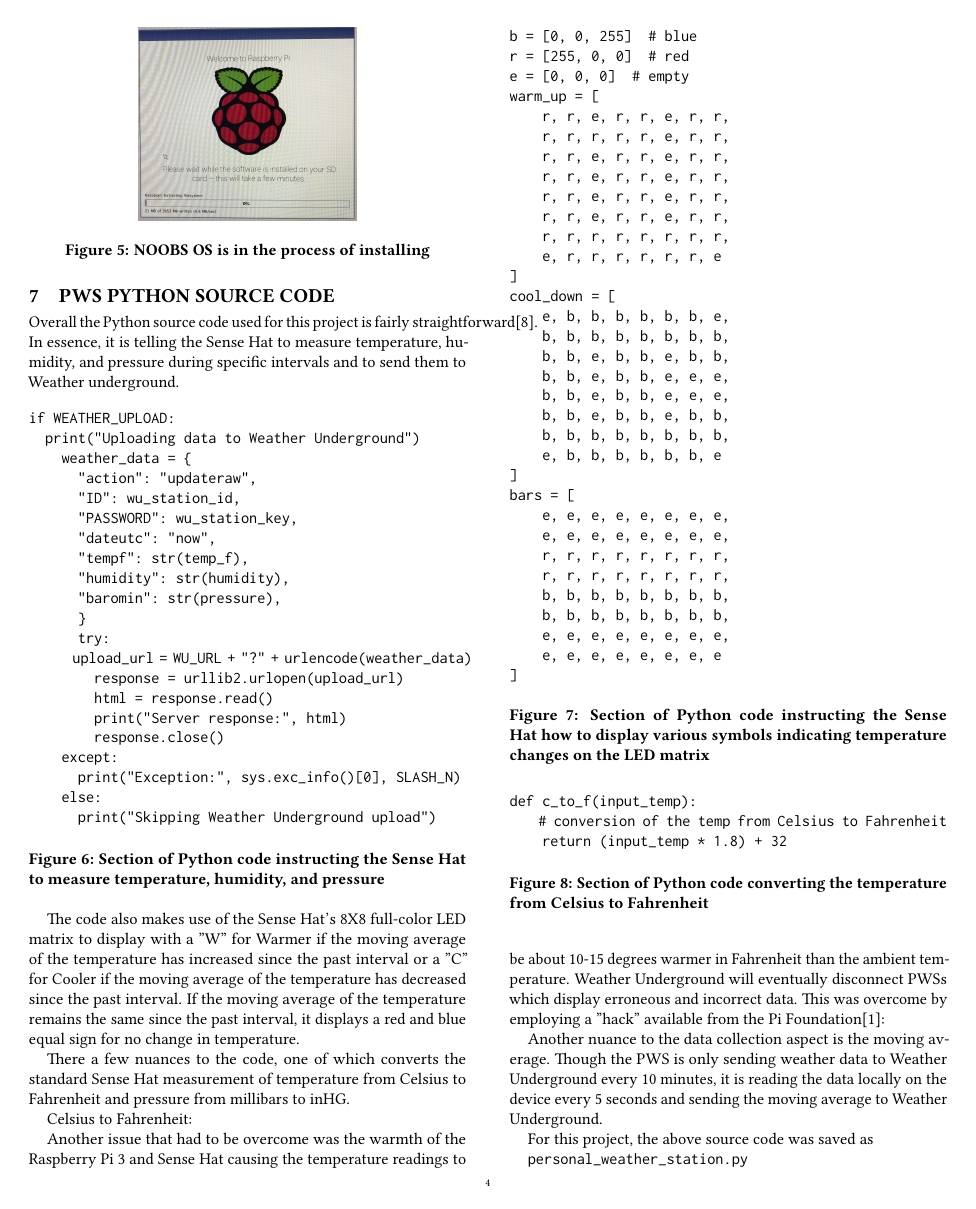
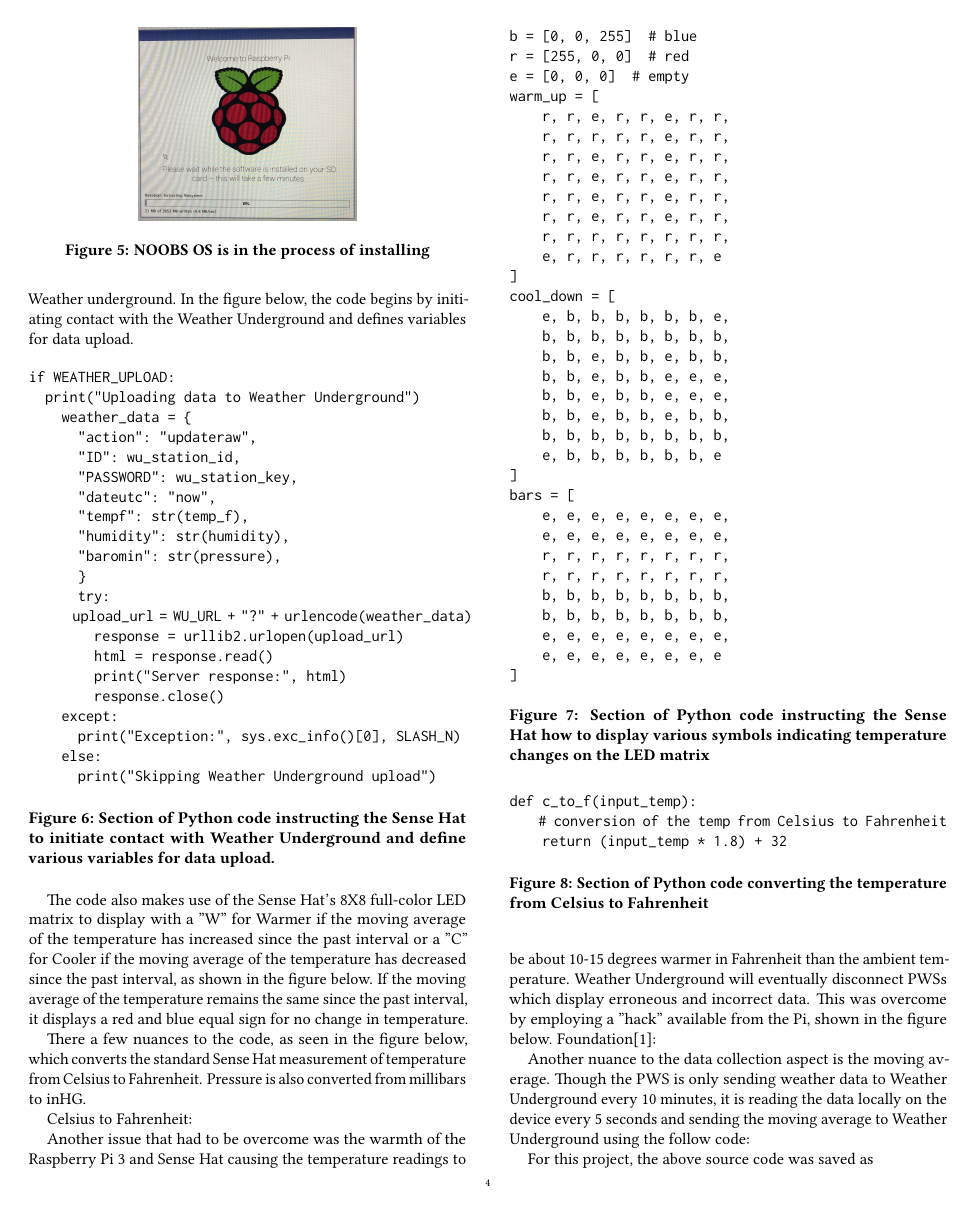
Before and after one commit to bigdata-i523/hid316, a LaTeX paper (project/report.tex): page 4 of 9. Compiled offline with pdfLaTeX.

Commit message:
Update report.tex

```diff
--- a/project/report.tex
+++ b/project/report.tex
@@ -160,7 +160,7 @@
 
 \section{PWS Python Source Code}
 
-Overall the Python source code used for this project is fairly straightforward\cite{WundergroundPython2017}. In essence, it is telling the Sense Hat to measure temperature, humidity, and pressure during specific intervals and to send them to Weather underground.
+Overall the Python source code used for this project is fairly straightforward\cite{WundergroundPython2017}. In essence, it is telling the Sense Hat to measure temperature, humidity, and pressure during specific intervals and to send them to Weather underground. In the figure below, the code begins by initiating contact with the Weather Underground and defines variables for data upload.
 
 \begin{figure}[htb]
 \begin{verbatim}
@@ -186,10 +186,10 @@
     else:
       print("Skipping Weather Underground upload")
 \end{verbatim}
-\caption{Section of Python code instructing the Sense Hat to measure temperature, humidity, and pressure}\label{F:upload}
+\caption{Section of Python code instructing the Sense Hat to initiate contact with Weather Underground and define various variables for data upload.}\label{F:upload}
 \end{figure}
 
-The code also makes use of the Sense Hat's 8X8 full-color LED matrix to display with a "W" for Warmer if the moving average of the temperature has increased since the past interval or a "C" for Cooler if the moving average of the temperature has decreased since the past interval. If the moving average of the temperature remains the same since the past interval, it displays a red and blue equal sign for no change in temperature.
+The code also makes use of the Sense Hat's 8X8 full-color LED matrix to display with a "W" for Warmer if the moving average of the temperature has increased since the past interval or a "C" for Cooler if the moving average of the temperature has decreased since the past interval, as shown in the figure below. If the moving average of the temperature remains the same since the past interval, it displays a red and blue equal sign for no change in temperature.
 
 \begin{figure}[htb]
 \begin{verbatim}
@@ -231,7 +231,7 @@
 \end{figure}
 
 
-There a few nuances to the code, one of which converts the standard Sense Hat measurement of temperature from Celsius to Fahrenheit and pressure from millibars to inHG.
+There a few nuances to the code, as seen in the figure below, which converts the standard Sense Hat measurement of temperature from Celsius to Fahrenheit. Pressure is also converted from millibars to inHG.
 
 Celsius to Fahrenheit:
 
@@ -244,7 +244,7 @@
 \caption{Section of Python code converting the temperature from Celsius to Fahrenheit}\label{F:upload}
 \end{figure}
 
-Another issue that had to be overcome was the warmth of the Raspberry Pi 3 and Sense Hat causing the temperature readings to be about 10-15 degrees warmer in Fahrenheit than the ambient temperature. Weather Underground will eventually disconnect PWSs which display erroneous and incorrect data. This was overcome by employing a "hack" available from the Pi Foundation\cite{PiFoundationHack2017}:
+Another issue that had to be overcome was the warmth of the Raspberry Pi 3 and Sense Hat causing the temperature readings to be about 10-15 degrees warmer in Fahrenheit than the ambient temperature. Weather Underground will eventually disconnect PWSs which display erroneous and incorrect data. This was overcome by employing a "hack" available from the Pi, shown in the figure below. Foundation\cite{PiFoundationHack2017}:
 
 \begin{figure}[htb]
 \begin{verbatim}
@@ -269,7 +269,7 @@
 \caption{Section of Python code correcting for the higher CPU temperature}\label{F:upload}
 \end{figure}
 
-Another nuance to the data collection aspect is the moving average. Though the PWS is only sending weather data to Weather Underground every 10 minutes, it is reading the data locally on the device every 5 seconds and sending the moving average to Weather Underground.
+Another nuance to the data collection aspect is the moving average. Though the PWS is only sending weather data to Weather Underground every 10 minutes, it is reading the data locally on the device every 5 seconds and sending the moving average to Weather Underground using the follow code:
 
 \begin{figure}[htb]
 \begin{verbatim}
```
